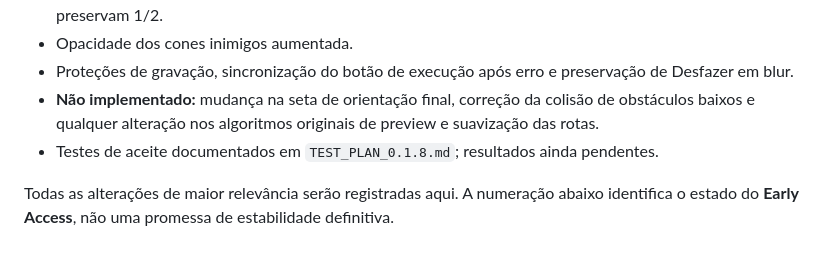
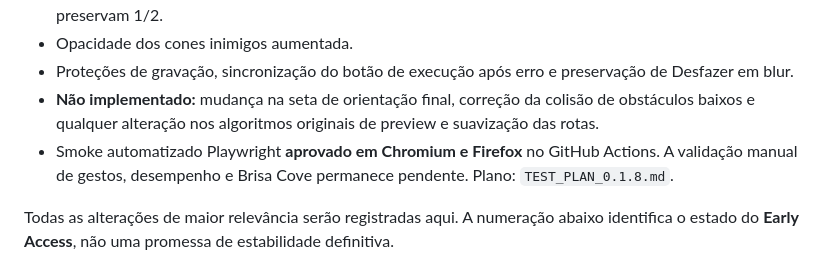
Before and after one commit to darksource32/CQB-Planner, a Markdown page: CHANGELOG.md, the part around the change. GitHub-like rendering.

Commit message:
docs(0.1.8): record passing Chromium and Firefox CI and remaining manual acceptance

```diff
--- a/CHANGELOG.md
+++ b/CHANGELOG.md
@@ -12,7 +12,7 @@
 - Opacidade dos cones inimigos aumentada.
 - Proteções de gravação, sincronização do botão de execução após erro e preservação de Desfazer em blur.
 - **Não implementado:** mudança na seta de orientação final, correção da colisão de obstáculos baixos e qualquer alteração nos algoritmos originais de preview e suavização das rotas.
-- Testes de aceite documentados em `TEST_PLAN_0.1.8.md`; resultados ainda pendentes.
+- Smoke automatizado Playwright **aprovado em Chromium e Firefox** no GitHub Actions. A validação manual de gestos, desempenho e Brisa Cove permanece pendente. Plano: `TEST_PLAN_0.1.8.md`.
 
 
 Todas as alterações de maior relevância serão registradas aqui. A numeração abaixo identifica o estado do **Early Access**, não uma promessa de estabilidade definitiva.
```
